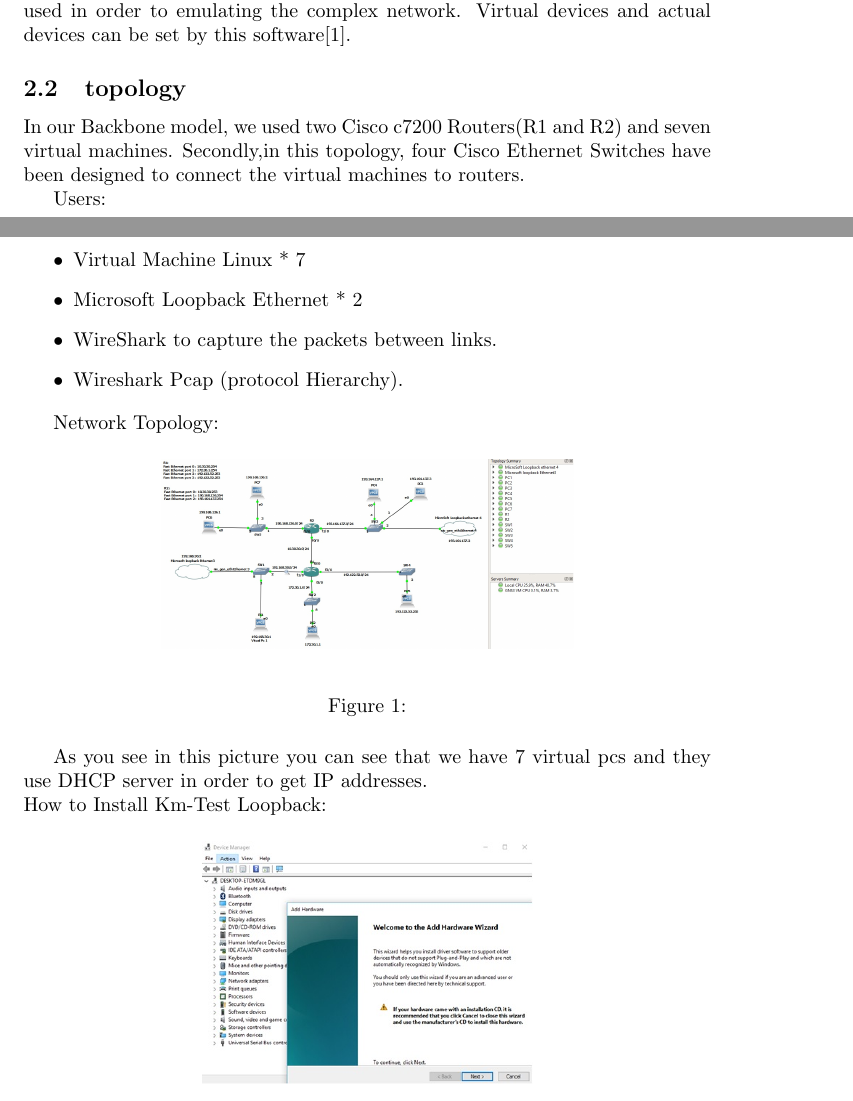
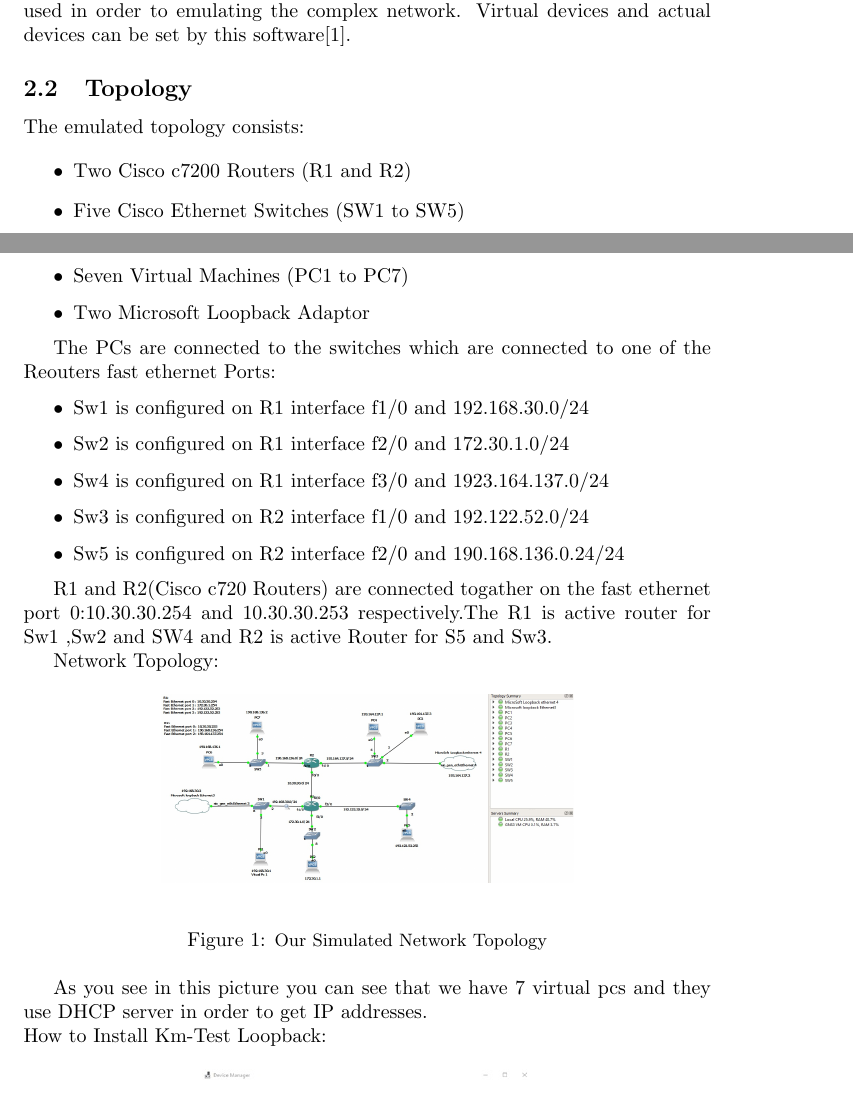
Before and after one commit to maans88/564_course, a LaTeX document (Kent-Case-Study1.tex): two parts of pages 2 and 3 of 7, joined at a grey line, cut so that both start at the same text. Compiled offline with pdfLaTeX.

Commit message:
Update Kent-Case-Study1.tex
Topology

```diff
--- a/Kent-Case-Study1.tex
+++ b/Kent-Case-Study1.tex
@@ -42,30 +42,31 @@
 In order to emulate the network of the problem we used GNS3. GNS3 can be used in order to emulating the complex network. Virtual devices and actual devices can be set by this software\cite{amyot2014system}.
 
 
-\subsection{topology}
-In our Backbone model, we used two Cisco c7200 Routers(R1 and R2) and seven virtual machines. Secondly,in this topology, four Cisco Ethernet Switches have been designed to connect the virtual machines to routers.
+\subsection{Topology}
 
-
-
-
-
-
-
-
-
-
-Users:
+The emulated topology consists:
 
 \begin{itemize}
-	\item Virtual Machine Linux * 7
-	\item Microsoft Loopback Ethernet * 2
-	\item WireShark to capture the packets between links.
-	\item Wireshark Pcap (protocol Hierarchy).
+
+	\item Two Cisco c7200 Routers (R1 and R2)
+	\item Five Cisco Ethernet Switches (SW1 to SW5)
+	\item Seven Virtual Machines (PC1 to PC7)
+	\item Two Microsoft Loopback Adaptor
+\end{itemize}
+
+The PCs are connected to the switches which are connected to one of the Reouters fast ethernet Ports:
+
+\begin{itemize}
+
+	\item Sw1 is configured on R1 interface f1/0 and 192.168.30.0/24
+	\item Sw2 is configured on R1 interface f2/0 and 172.30.1.0/24
+	\item Sw4 is configured on R1 interface f3/0 and 1923.164.137.0/24
+	\item Sw3 is configured on R2 interface f1/0 and 192.122.52.0/24
+	\item Sw5 is configured on R2 interface f2/0 and 190.168.136.0.24/24
 \end{itemize}
 
 
-
-
+R1 and R2(Cisco c720 Routers) are connected togather on the fast ethernet port 0:10.30.30.254 and 10.30.30.253 respectively.The R1 is active router for Sw1 ,Sw2 and SW4 and R2 is active Router for S5 and Sw3.
 
 Network Topology:
 
@@ -73,7 +74,7 @@
 	\begin{center}
 		\includegraphics[width=0.6\textwidth]{Topology.jpg}
 	\end{center}
-	\caption{\small  \newline}
+	\caption{\small  Our Simulated Network Topology\newline}
 	\label{fig:Prd}
 \end{figure}
 
```
